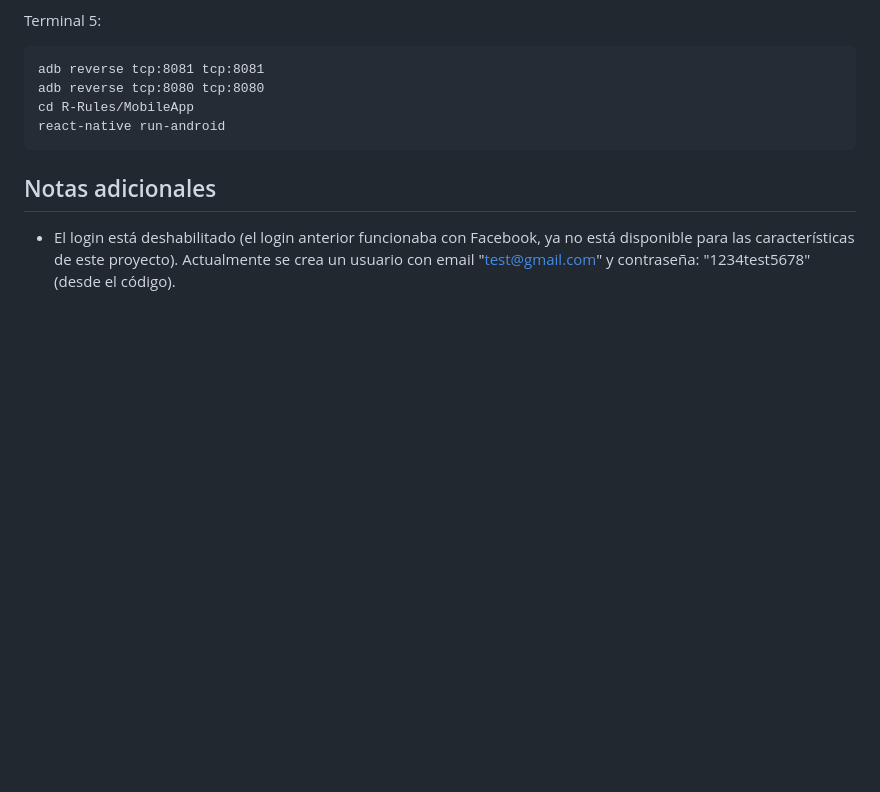
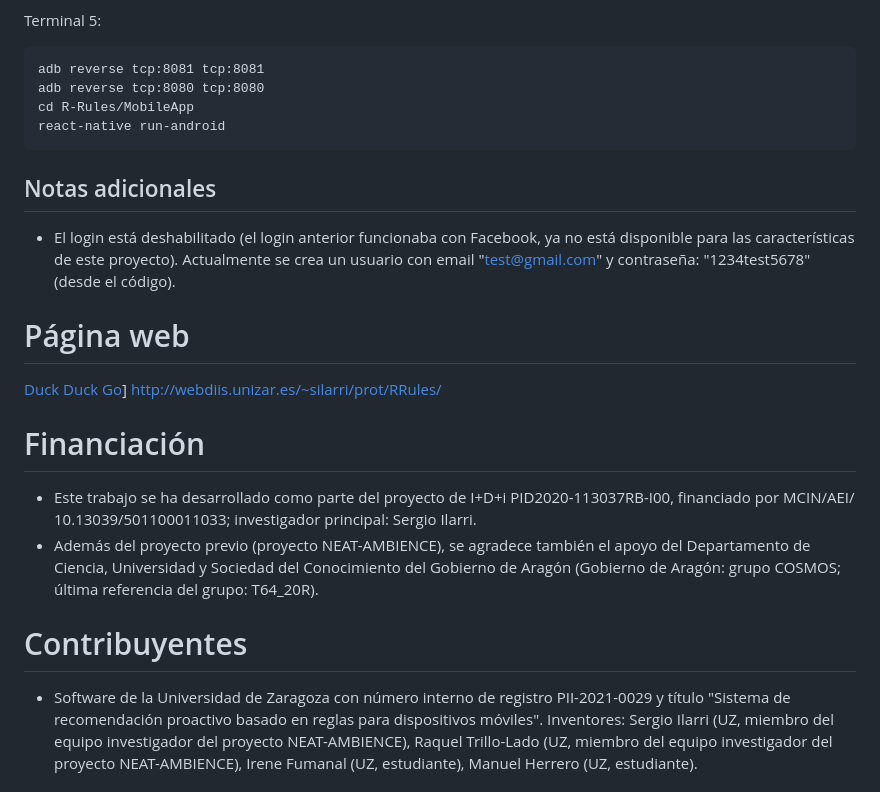
Before and after one commit to silarri/R-Rules, a Markdown page: README.md, the part around one of its changes. Rendered like a GitHub page; blank space fills up the shorter version.

```diff
--- a/README.md
+++ b/README.md
@@ -182,3 +182,17 @@ react-native run-android
 
 ## Notas adicionales
 - El login está deshabilitado (el login anterior funcionaba con Facebook, ya no está disponible para las características de este proyecto). Actualmente se crea un usuario con email "test@gmail.com" y contraseña: "1234test5678" (desde el código).
+
+# Página web
+
+[Duck Duck Go](http://webdiis.unizar.es/~silarri/prot/RRules/)] http://webdiis.unizar.es/~silarri/prot/RRules/
+
+# Financiación
+
+- Este trabajo se ha desarrollado como parte del proyecto de I+D+i PID2020-113037RB-I00, financiado por MCIN/AEI/ 10.13039/501100011033; investigador principal: Sergio Ilarri.
+- Además del proyecto previo (proyecto NEAT-AMBIENCE), se agradece también el apoyo del Departamento de Ciencia, Universidad y Sociedad del Conocimiento del Gobierno de Aragón (Gobierno de Aragón: grupo COSMOS; última referencia del grupo: T64_20R).
+
+# Contribuyentes
+
+- Software de la Universidad de Zaragoza con número interno de registro PII-2021-0029 y título "Sistema de recomendación proactivo basado en reglas para dispositivos móviles". Inventores: Sergio Ilarri (UZ, miembro del equipo investigador del proyecto NEAT-AMBIENCE), Raquel Trillo-Lado (UZ, miembro del equipo investigador del proyecto NEAT-AMBIENCE), Irene Fumanal (UZ, estudiante), Manuel Herrero (UZ, estudiante).
+
```
Also changed, not shown: other parts of README.md (+7 -0 lines).
